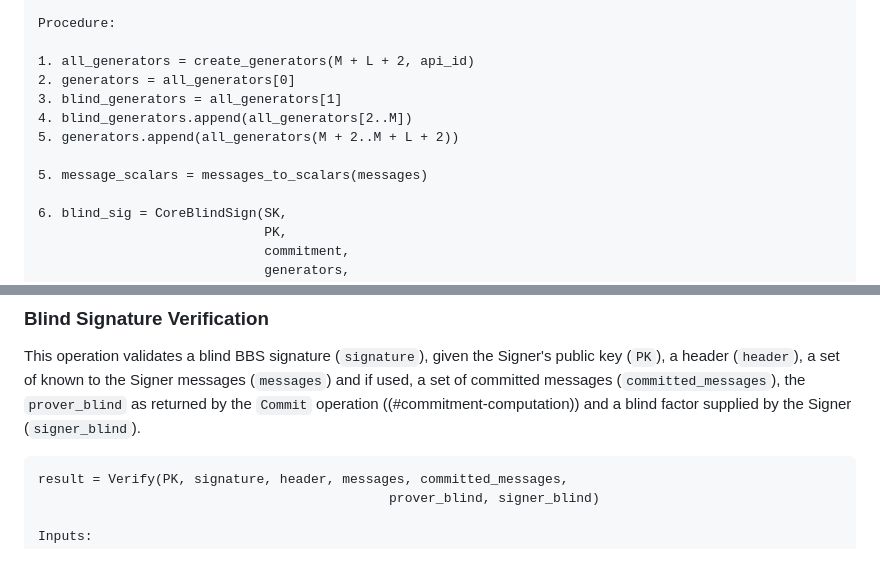
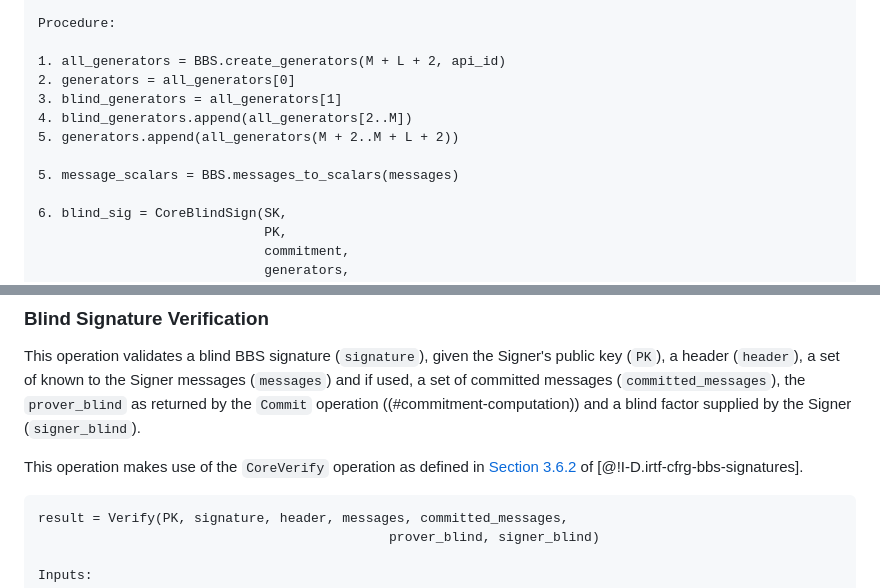
Before and after one commit to BasileiosKal/blind-bbs-signatures, a Markdown page: draft-bbs-blind-signatures.md, 2 parts joined by grey strips. Rendered like a GitHub page; blank space fills up the shorter version.

````diff
--- a/draft-bbs-blind-signatures.md
+++ b/draft-bbs-blind-signatures.md
@@ -265,13 +278,13 @@ Deserialization:
 
 Procedure:
 
-1. all_generators = create_generators(M + L + 2, api_id)
+1. all_generators = BBS.create_generators(M + L + 2, api_id)
 2. generators = all_generators[0]
 3. blind_generators = all_generators[1]
 4. blind_generators.append(all_generators[2..M])
 5. generators.append(all_generators(M + 2..M + L + 2))
 
-5. message_scalars = messages_to_scalars(messages)
+5. message_scalars = BBS.messages_to_scalars(messages)
 
 6. blind_sig = CoreBlindSign(SK,
                              PK,
@@ -289,6 +302,8 @@ Procedure:
 ### Blind Signature Verification
 
 This operation validates a blind BBS signature (`signature`), given the Signer's public key (`PK`), a header (`header`), a set of known to the Signer messages (`messages`) and if used, a set of committed messages (`committed_messages`), the `prover_blind` as returned by the `Commit` operation ((#commitment-computation)) and a blind factor supplied by the Signer (`signer_blind`).
+
+This operation makes use of the `CoreVerify` operation as defined in [Section 3.6.2](https://www.ietf.org/archive/id/draft-irtf-cfrg-bbs-signatures-04.html#name-coreverify) of [@!I-D.irtf-cfrg-bbs-signatures].
 
 ```
 result = Verify(PK, signature, header, messages, committed_messages,
````
Also changed, not shown: other parts of draft-bbs-blind-signatures.md (+39 -24 lines).
